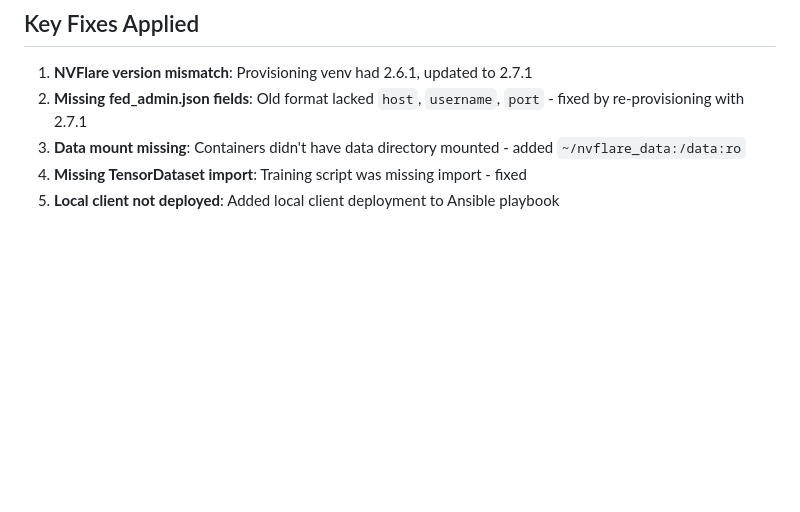
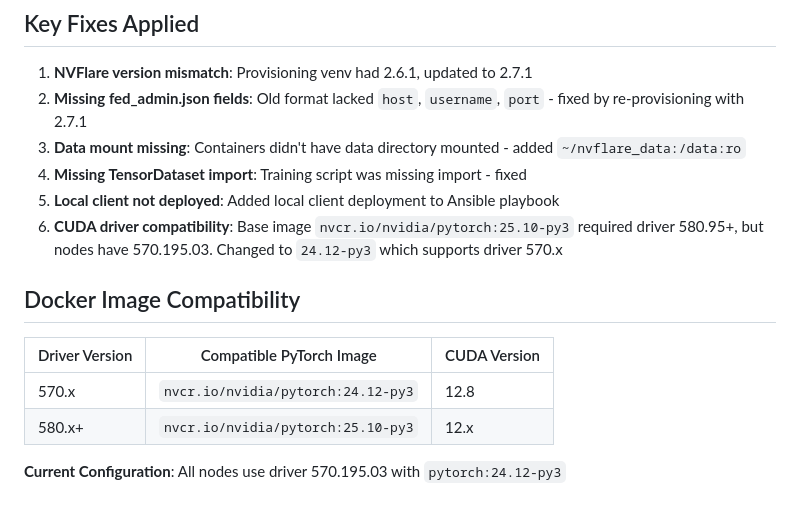
Before and after one commit to profkuhl/federated_learning, a Markdown page: TODO_NVFLARE_SETUP.md, the part around the change. Rendered like a GitHub page; blank space fills up the shorter version.

Commit message:
Document CUDA driver compatibility fix and Docker image requirements
Added documentation for:
- CUDA driver 570.x compatibility issue with pytorch:25.10-py3
- Solution: use pytorch:24.12-py3 for driver 570.x
- Docker image compatibility table for future reference

Co-Authored-By: Claude Opus 4.5 <noreply@anthropic.com>

```diff
--- a/TODO_NVFLARE_SETUP.md
+++ b/TODO_NVFLARE_SETUP.md
@@ -299,3 +299,13 @@ Training scripts should use: `DATASET_PATH = os.environ.get("NVFLARE_DATA_PATH",
 3. **Data mount missing**: Containers didn't have data directory mounted - added `~/nvflare_data:/data:ro`
 4. **Missing TensorDataset import**: Training script was missing import - fixed
 5. **Local client not deployed**: Added local client deployment to Ansible playbook
+6. **CUDA driver compatibility**: Base image `nvcr.io/nvidia/pytorch:25.10-py3` required driver 580.95+, but nodes have 570.195.03. Changed to `24.12-py3` which supports driver 570.x
+
+## Docker Image Compatibility
+
+| Driver Version | Compatible PyTorch Image | CUDA Version |
+|----------------|-------------------------|--------------|
+| 570.x | `nvcr.io/nvidia/pytorch:24.12-py3` | 12.8 |
+| 580.x+ | `nvcr.io/nvidia/pytorch:25.10-py3` | 12.x |
+
+**Current Configuration**: All nodes use driver 570.195.03 with `pytorch:24.12-py3`
```
